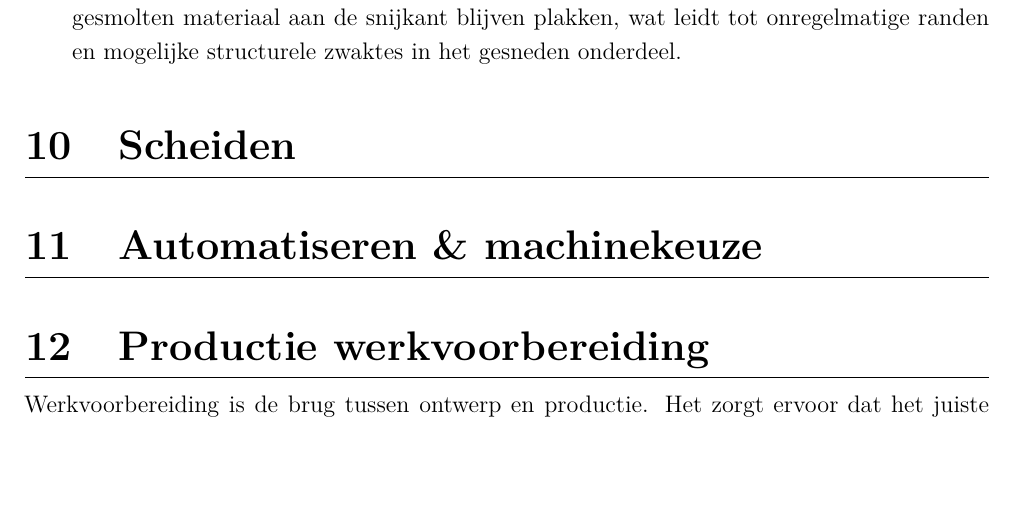
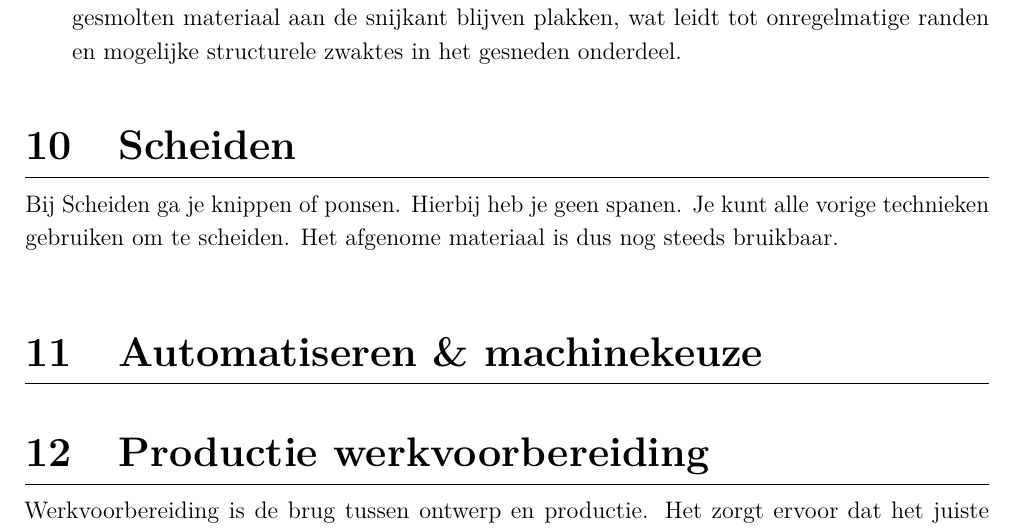
Before and after one commit to Eggmansmile/School-latex-documents, a LaTeX document (Productietechnologie/ProductieTechnologie-Samenvatting-RubenRyckaert.tex): part of page 72 of 73, cut so that both start at the same text, the shorter picture padded with empty space. Compiled offline with pdfLaTeX.

```diff
--- a/Productietechnologie/ProductieTechnologie-Samenvatting-RubenRyckaert.tex
+++ b/Productietechnologie/ProductieTechnologie-Samenvatting-RubenRyckaert.tex
@@ -2876,6 +2876,11 @@
 
 
   \chapter{Scheiden}
+  Bij Scheiden ga je knippen of ponsen. Hierbij heb je geen spanen.
+  Je kunt alle vorige technieken gebruiken om te scheiden.
+  Het afgenome materiaal is dus nog steeds bruikbaar.
+  \newline
+
 
   \chapter{Automatiseren \& machinekeuze}
 
```
Also changed, not shown: MATHSYS-Oefeningen-RubenRyckaert.pdf (deleted), Productietechnologie/template_examples.pdf (deleted), template_examples.pdf (deleted), 15 other files.
